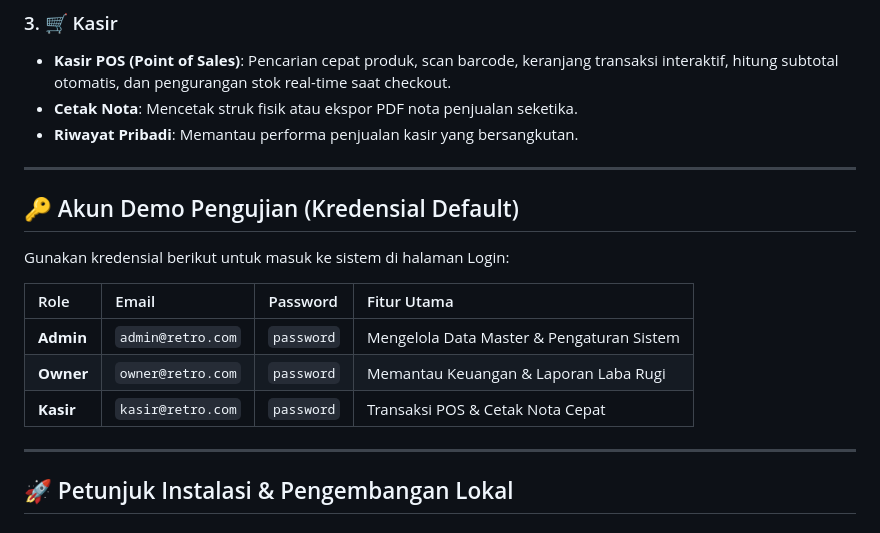
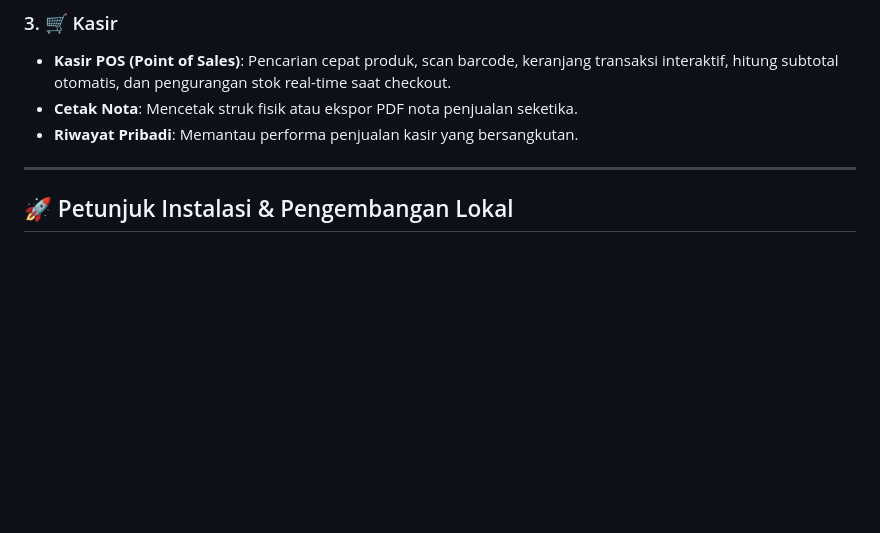
Before and after one commit to 404dynzz/Retrokomputer, a Markdown page: README.md, the part around the change. Drawn GitHub-style; blank space fills up the shorter version.

```diff
--- a/README.md
+++ b/README.md
@@ -37,17 +37,6 @@ Sistem ini membagi wewenang pengguna secara ketat demi keamanan data operasional
 *   **Kasir POS (Point of Sales)**: Pencarian cepat produk, scan barcode, keranjang transaksi interaktif, hitung subtotal otomatis, dan pengurangan stok real-time saat checkout.
 *   **Cetak Nota**: Mencetak struk fisik atau ekspor PDF nota penjualan seketika.
 *   **Riwayat Pribadi**: Memantau performa penjualan kasir yang bersangkutan.
-
----
-
-## 🔑 Akun Demo Pengujian (Kredensial Default)
-Gunakan kredensial berikut untuk masuk ke sistem di halaman Login:
-
-| Role | Email | Password | Fitur Utama |
-| :--- | :--- | :--- | :--- |
-| **Admin** | `admin@retro.com` | `password` | Mengelola Data Master & Pengaturan Sistem |
-| **Owner** | `owner@retro.com` | `password` | Memantau Keuangan & Laporan Laba Rugi |
-| **Kasir** | `kasir@retro.com` | `password` | Transaksi POS & Cetak Nota Cepat |
 
 ---
 
```
